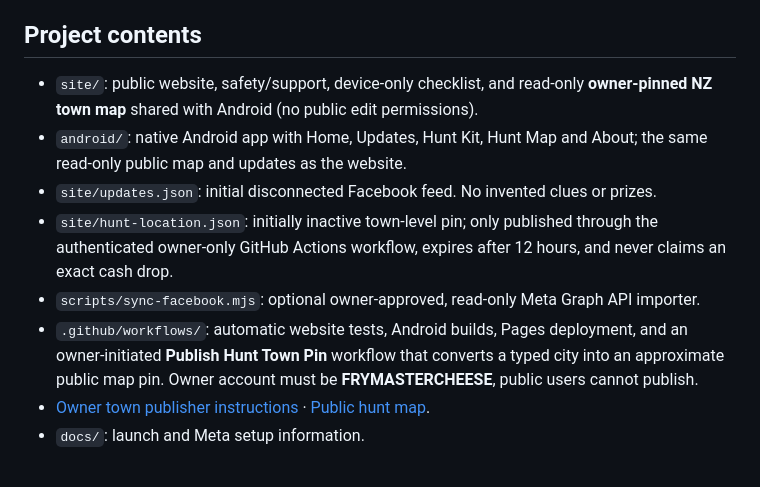
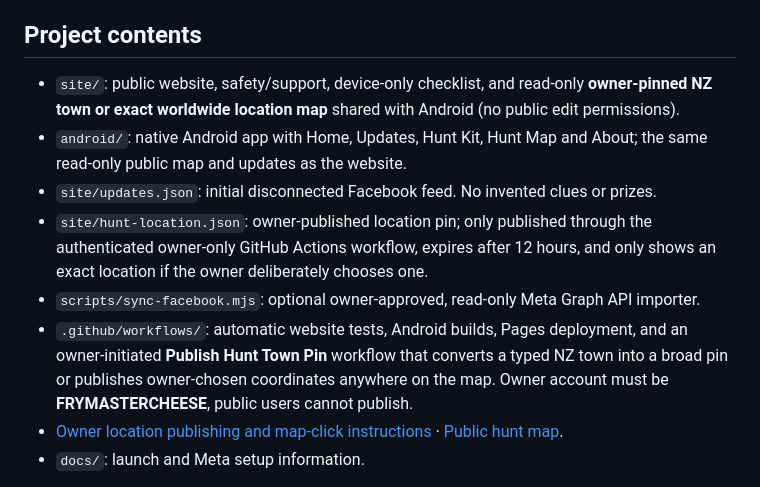
Before and after one commit to FRYMASTERCHEESE/find-the-cash-nz, a Markdown page: README.md, the part around the change. Drawn GitHub-style.

Commit message:
Update location descriptions for exact owner-selected pins (README.md)

```diff
--- a/README.md
+++ b/README.md
@@ -7,13 +7,13 @@ Independent website and native Android app for the [Find The Cash NZ Facebook Pa
 
 ## Project contents
 
-- `site/`: public website, safety/support, device-only checklist, and read-only **owner-pinned NZ town map** shared with Android (no public edit permissions).
+- `site/`: public website, safety/support, device-only checklist, and read-only **owner-pinned NZ town or exact worldwide location map** shared with Android (no public edit permissions).
 - `android/`: native Android app with Home, Updates, Hunt Kit, Hunt Map and About; the same read-only public map and updates as the website.
 - `site/updates.json`: initial disconnected Facebook feed. No invented clues or prizes.
-- `site/hunt-location.json`: initially inactive town-level pin; only published through the authenticated owner-only GitHub Actions workflow, expires after 12 hours, and never claims an exact cash drop.
+- `site/hunt-location.json`: owner-published location pin; only published through the authenticated owner-only GitHub Actions workflow, expires after 12 hours, and only shows an exact location if the owner deliberately chooses one.
 - `scripts/sync-facebook.mjs`: optional owner-approved, read-only Meta Graph API importer.
-- `.github/workflows/`: automatic website tests, Android builds, Pages deployment, and an owner-initiated **Publish Hunt Town Pin** workflow that converts a typed city into an approximate public map pin. Owner account must be **FRYMASTERCHEESE**, public users cannot publish.
-- [Owner town publisher instructions](docs/OWNER-HUNT-TOWN.md) · [Public hunt map](https://frymastercheese.github.io/find-the-cash-nz/hunt-map.html).
+- `.github/workflows/`: automatic website tests, Android builds, Pages deployment, and an owner-initiated **Publish Hunt Town Pin** workflow that converts a typed NZ town into a broad pin or publishes owner-chosen coordinates anywhere on the map. Owner account must be **FRYMASTERCHEESE**, public users cannot publish.
+- [Owner location publishing and map-click instructions](docs/OWNER-HUNT-TOWN.md) · [Public hunt map](https://frymastercheese.github.io/find-the-cash-nz/hunt-map.html).
 - `docs/`: launch and Meta setup information.
 
 The website requires a successful GitHub Pages deployment, and GitHub Settings → Pages should use **GitHub Actions** as its source. Android debug APKs are for testing only; a Google Play release still requires device tests, a signed AAB and Play Console review. Meta Page updates do not sync until the owner authorizes Page access.
```
